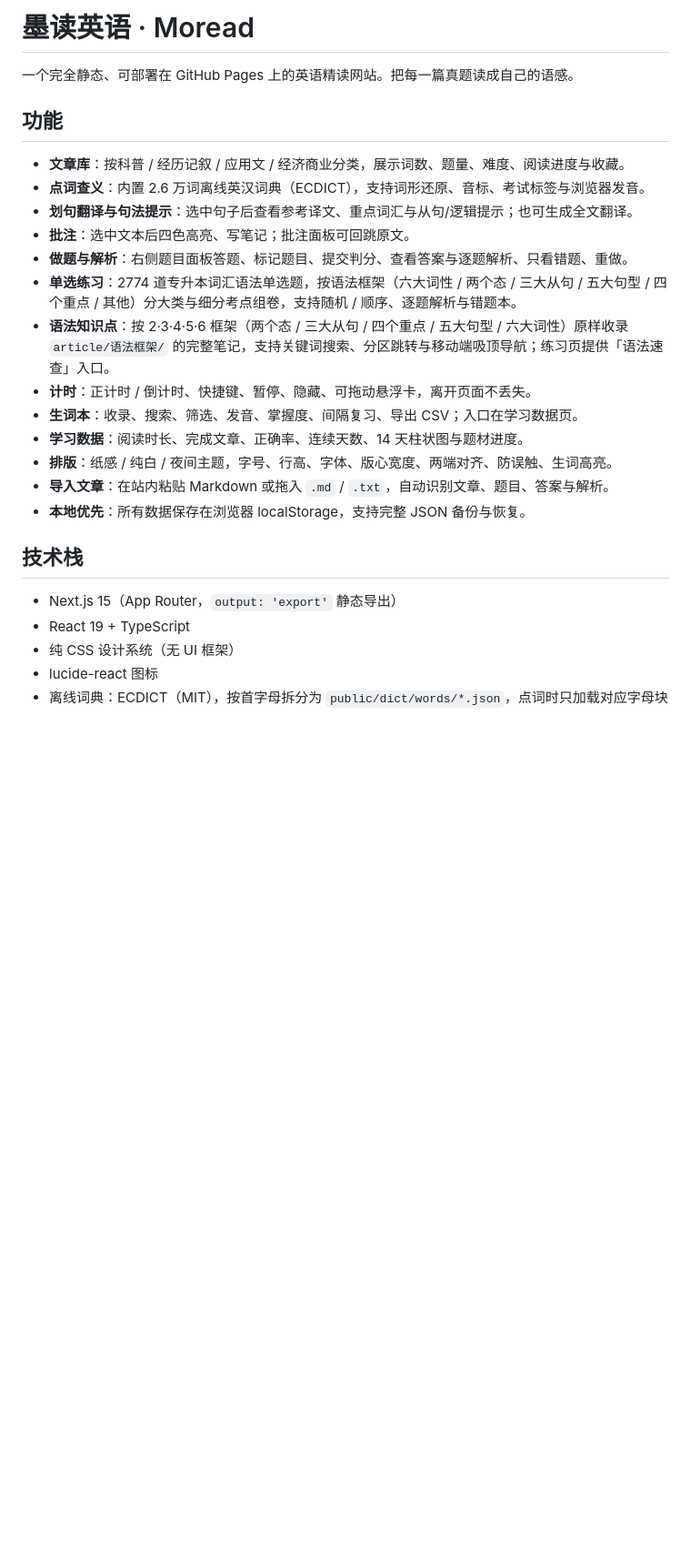
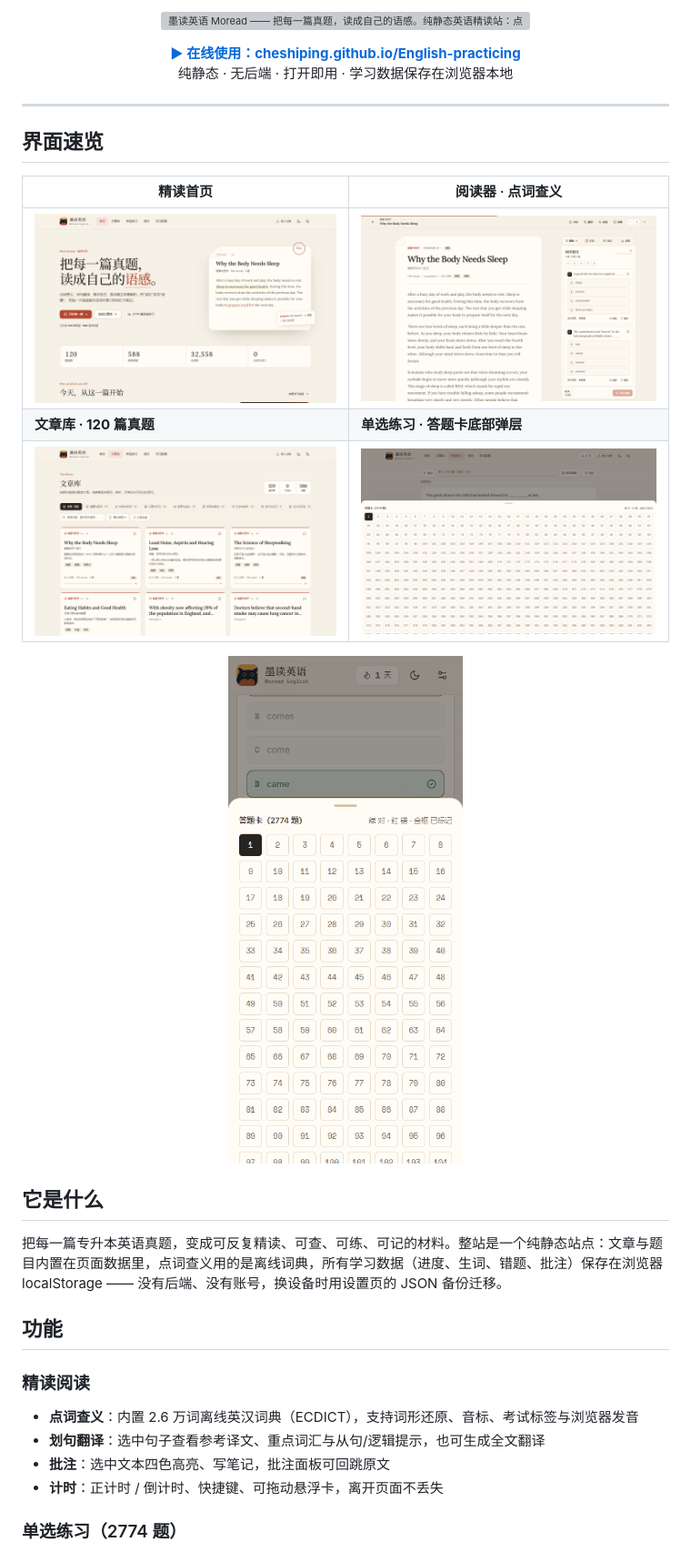
Before and after one commit to CheShiping/English-practicing, a Markdown page: README.md, the part around one of its changes. Shown at 91% size. GitHub-like rendering; pictures changed too: assets/readme/shot-home.png (added), assets/readme/shot-library.png (added), assets/readme/shot-practice-mobile.png (added); blank space fills up the shorter version; grey boxes are pictures that could not be loaded.

Commit message:
单选练习全量出题、进度续答与答题卡底部弹层；README 视觉改造与部署地址

```diff
--- a/README.md
+++ b/README.md
@@ -1,28 +1,39 @@
-# 墨读英语 · Moread
+<p align="center">
+  <img src="./assets/readme/hero.svg" width="100%" alt="墨读英语 Moread —— 把每一篇真题，读成自己的语感。纯静态英语精读站：点词查义、划句翻译、批注笔记，2774 道单选题即时判分练习，部署于 GitHub Pages。" />
+</p>
 
-一个完全静态、可部署在 GitHub Pages 上的英语精读网站。把每一篇真题读成自己的语感。
+<p align="center">
+  <a href="https://cheshiping.github.io/English-practicing/"><b>▶ 在线使用：cheshiping.github.io/English-practicing</b></a>
+  <br/>
+  纯静态 · 无后端 · 打开即用 · 学习数据保存在浏览器本地
+</p>
+
+---
+
+## 界面速览
+
+| 精读首页 | 阅读器 · 点词查义 |
+| --- | --- |
+| ![首页：真题精读样张、今日目标与学习统计](assets/readme/shot-home.png) | ![阅读器：左侧正文与右侧答题面板](assets/readme/shot-reader.png) |
+| **文章库 · 120 篇真题** | **单选练习 · 答题卡底部弹层** |
+| ![文章库：按题材分类，显示词数、题量与难度](assets/readme/shot-library.png) | ![单选练习：2774 题即时判分，答题卡从底部弹出](assets/readme/shot-practice.png) |
+
+<p align="center">
+  <img src="assets/readme/shot-practice-mobile.png" width="280" alt="移动端单选练习：答题卡从底部弹出，题号按对错着色" />
+</p>
+
+## 它是什么
+
+把每一篇专升本英语真题，变成可反复精读、可查、可练、可记的材料。整站是一个纯静态站点：文章与题目内置在页面数据里，点词查义用的是离线词典，所有学习数据（进度、生词、错题、批注）保存在浏览器 localStorage —— 没有后端、没有账号，换设备时用设置页的 JSON 备份迁移。
 
 ## 功能
 
-- **文章库**：按科普 / 经历记叙 / 应用文 / 经济商业分类，展示词数、题量、难度、阅读进度与收藏。
-- **点词查义**：内置 2.6 万词离线英汉词典（ECDICT），支持词形还原、音标、考试标签与浏览器发音。
-- **划句翻译与句法提示**：选中句子后查看参考译文、重点词汇与从句/逻辑提示；也可生成全文翻译。
-- **批注**：选中文本后四色高亮、写笔记；批注面板可回跳原文。
-- **做题与解析**：右侧题目面板答题、标记题目、提交判分、查看答案与逐题解析、只看错题、重做。
-- **单选练习**：2774 道专升本词汇语法单选题，按语法框架（六大词性 / 两个态 / 三大从句 / 五大句型 / 四个重点 / 其他）分大类与细分考点组卷，支持随机 / 顺序、逐题解析与错题本。
-- **语法知识点**：按 2·3·4·5·6 框架（两个态 / 三大从句 / 四个重点 / 五大句型 / 六大词性）原样收录 `article/语法框架/` 的完整笔记，支持关键词搜索、分区跳转与移动端吸顶导航；练习页提供「语法速查」入口。
-- **计时**：正计时 / 倒计时、快捷键、暂停、隐藏、可拖动悬浮卡，离开页面不丢失。
-- **生词本**：收录、搜索、筛选、发音、掌握度、间隔复习、导出 CSV；入口在学习数据页。
-- **学习数据**：阅读时长、完成文章、正确率、连续天数、14 天柱状图与题材进度。
-- **排版**：纸感 / 纯白 / 夜间主题，字号、行高、字体、版心宽度、两端对齐、防误触、生词高亮。
-- **导入文章**：在站内粘贴 Markdown 或拖入 `.md` / `.txt`，自动识别文章、题目、答案与解析。
-- **本地优先**：所有数据保存在浏览器 localStorage，支持完整 JSON 备份与恢复。
+### 精读阅读
 
-## 技术栈
+- **点词查义**：内置 2.6 万词离线英汉词典（ECDICT），支持词形还原、音标、考试标签与浏览器发音
+- **划句翻译**：选中句子查看参考译文、重点词汇与从句/逻辑提示，也可生成全文翻译
+- **批注**：选中文本四色高亮、写笔记，批注面板可回跳原文
+- **计时**：正计时 / 倒计时、快捷键、可拖动悬浮卡，离开页面不丢失
 
-- Next.js 15（App Router，`output: 'export'` 静态导出）
-- React 19 + TypeScript
-- 纯 CSS 设计系统（无 UI 框架）
-- lucide-react 图标
-- 离线词典：ECDICT（MIT），按首字母拆分为 `public/dict/words/*.json`，点词时只加载对应字母块
+### 单选练习（2774 题）
 
```
Also changed, not shown: other parts of README.md (+42 -70 lines), progress.md (+12 -2 lines), 9 other files.
